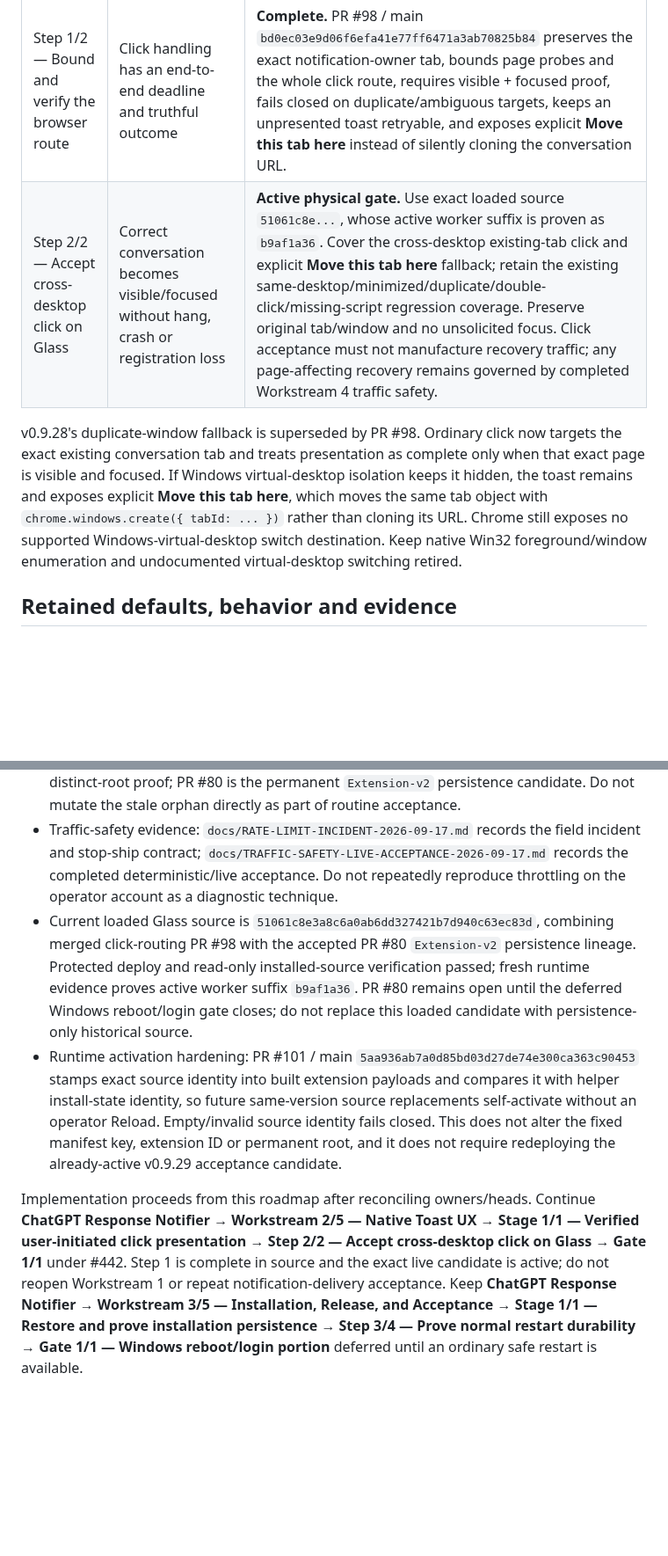
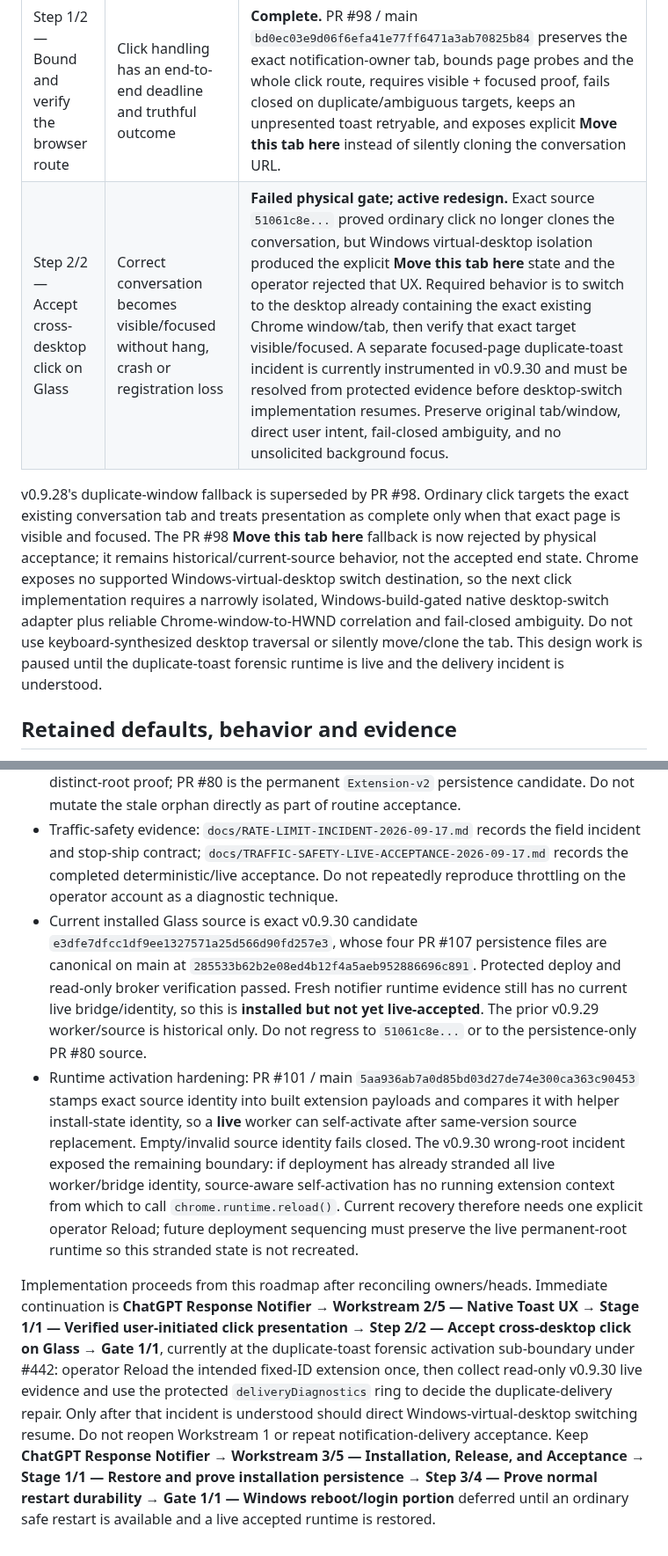
Before and after one commit to thatoneguydan/chatgpt-response-notifier, a Markdown page: ROADMAP.md, 2 parts joined by grey strips. Shown at 88% size. Rendered like a GitHub page; blank space fills up the shorter version.

Commit message:
Checkpoint v0.9.30 activation boundary

```diff
--- a/ROADMAP.md
+++ b/ROADMAP.md
@@ -83,9 +83,9 @@ Stage 1/1 — Verified user-initiated click presentation. Owner: #442. Each step
 | Step | Gate 1/1 | Tasks |
 | --- | --- | --- |
 | Step 1/2 — Bound and verify the browser route | Click handling has an end-to-end deadline and truthful outcome | **Complete.** PR #98 / main `bd0ec03e9d06f6efa41e77ff6471a3ab70825b84` preserves the exact notification-owner tab, bounds page probes and the whole click route, requires visible + focused proof, fails closed on duplicate/ambiguous targets, keeps an unpresented toast retryable, and exposes explicit **Move this tab here** instead of silently cloning the conversation URL. |
-| Step 2/2 — Accept cross-desktop click on Glass | Correct conversation becomes visible/focused without hang, crash or registration loss | **Active physical gate.** Use exact loaded source `51061c8e...`, whose active worker suffix is proven as `b9af1a36`. Cover the cross-desktop existing-tab click and explicit **Move this tab here** fallback; retain the existing same-desktop/minimized/duplicate/double-click/missing-script regression coverage. Preserve original tab/window and no unsolicited focus. Click acceptance must not manufacture recovery traffic; any page-affecting recovery remains governed by completed Workstream 4 traffic safety. |
+| Step 2/2 — Accept cross-desktop click on Glass | Correct conversation becomes visible/focused without hang, crash or registration loss | **Failed physical gate; active redesign.** Exact source `51061c8e...` proved ordinary click no longer clones the conversation, but Windows virtual-desktop isolation produced the explicit **Move this tab here** state and the operator rejected that UX. Required behavior is to switch to the desktop already containing the exact existing Chrome window/tab, then verify that exact target visible/focused. A separate focused-page duplicate-toast incident is currently instrumented in v0.9.30 and must be resolved from protected evidence before desktop-switch implementation resumes. Preserve original tab/window, direct user intent, fail-closed ambiguity, and no unsolicited background focus. |
 
-v0.9.28's duplicate-window fallback is superseded by PR #98. Ordinary click now targets the exact existing conversation tab and treats presentation as complete only when that exact page is visible and focused. If Windows virtual-desktop isolation keeps it hidden, the toast remains and exposes explicit **Move this tab here**, which moves the same tab object with `chrome.windows.create({ tabId: ... })` rather than cloning its URL. Chrome still exposes no supported Windows-virtual-desktop switch destination. Keep native Win32 foreground/window enumeration and undocumented virtual-desktop switching retired.
+v0.9.28's duplicate-window fallback is superseded by PR #98. Ordinary click targets the exact existing conversation tab and treats presentation as complete only when that exact page is visible and focused. The PR #98 **Move this tab here** fallback is now rejected by physical acceptance; it remains historical/current-source behavior, not the accepted end state. Chrome exposes no supported Windows-virtual-desktop switch destination, so the next click implementation requires a narrowly isolated, Windows-build-gated native desktop-switch adapter plus reliable Chrome-window-to-HWND correlation and fail-closed ambiguity. Do not use keyboard-synthesized desktop traversal or silently move/clone the tab. This design work is paused until the duplicate-toast forensic runtime is live and the delivery incident is understood.
 
 ## Retained defaults, behavior and evidence
 
@@ -97,7 +97,7 @@ v0.9.28's duplicate-window fallback is superseded by PR #98. Ordinary click now
 - Complete-test gate: PR #72 made validation/release share deterministic discovery. The earlier 11-file omission is historical and closed; use the current exact-head suite rather than a hard-coded historical test count.
 - Registration evidence: PR #73 is the identity-changing reload reproduction; PR #79 is the distinct-root proof; PR #80 is the permanent `Extension-v2` persistence candidate. Do not mutate the stale orphan directly as part of routine acceptance.
 - Traffic-safety evidence: `docs/RATE-LIMIT-INCIDENT-2026-09-17.md` records the field incident and stop-ship contract; `docs/TRAFFIC-SAFETY-LIVE-ACCEPTANCE-2026-09-17.md` records the completed deterministic/live acceptance. Do not repeatedly reproduce throttling on the operator account as a diagnostic technique.
-- Current loaded Glass source is `51061c8e3a8c6a0ab6dd327421b7d940c63ec83d`, combining merged click-routing PR #98 with the accepted PR #80 `Extension-v2` persistence lineage. Protected deploy and read-only installed-source verification passed; fresh runtime evidence proves active worker suffix `b9af1a36`. PR #80 remains open until the deferred Windows reboot/login gate closes; do not replace this loaded candidate with persistence-only historical source.
-- Runtime activation hardening: PR #101 / main `5aa936ab7a0d85bd03d27de74e300ca363c90453` stamps exact source identity into built extension payloads and compares it with helper install-state identity, so future same-version source replacements self-activate without an operator Reload. Empty/invalid source identity fails closed. This does not alter the fixed manifest key, extension ID or permanent root, and it does not require redeploying the already-active v0.9.29 acceptance candidate.
+- Current installed Glass source is exact v0.9.30 candidate `e3dfe7dfcc1df9ee1327571a25d566d90fd257e3`, whose four PR #107 persistence files are canonical on main at `285533b62b2e08ed4b12f4a5aeb952886696c891`. Protected deploy and read-only broker verification passed. Fresh notifier runtime evidence still has no current live bridge/identity, so this is **installed but not yet live-accepted**. The prior v0.9.29 worker/source is historical only. Do not regress to `51061c8e...` or to the persistence-only PR #80 source.
+- Runtime activation hardening: PR #101 / main `5aa936ab7a0d85bd03d27de74e300ca363c90453` stamps exact source identity into built extension payloads and compares it with helper install-state identity, so a **live** worker can self-activate after same-version source replacement. Empty/invalid source identity fails closed. The v0.9.30 wrong-root incident exposed the remaining boundary: if deployment has already stranded all live worker/bridge identity, source-aware self-activation has no running extension context from which to call `chrome.runtime.reload()`. Current recovery therefore needs one explicit operator Reload; future deployment sequencing must preserve the live permanent-root runtime so this stranded state is not recreated.
 
-Implementation proceeds from this roadmap after reconciling owners/heads. Continue **ChatGPT Response Notifier → Workstream 2/5 — Native Toast UX → Stage 1/1 — Verified user-initiated click presentation → Step 2/2 — Accept cross-desktop click on Glass → Gate 1/1** under #442. Step 1 is complete in source and the exact live candidate is active; do not reopen Workstream 1 or repeat notification-delivery acceptance. Keep **ChatGPT Response Notifier → Workstream 3/5 — Installation, Release, and Acceptance → Stage 1/1 — Restore and prove installation persistence → Step 3/4 — Prove normal restart durability → Gate 1/1 — Windows reboot/login portion** deferred until an ordinary safe restart is available.
+Implementation proceeds from this roadmap after reconciling owners/heads. Immediate continuation is **ChatGPT Response Notifier → Workstream 2/5 — Native Toast UX → Stage 1/1 — Verified user-initiated click presentation → Step 2/2 — Accept cross-desktop click on Glass → Gate 1/1**, currently at the duplicate-toast forensic activation sub-boundary under #442: operator Reload the intended fixed-ID extension once, then collect read-only v0.9.30 live evidence and use the protected `deliveryDiagnostics` ring to decide the duplicate-delivery repair. Only after that incident is understood should direct Windows-virtual-desktop switching resume. Do not reopen Workstream 1 or repeat notification-delivery acceptance. Keep **ChatGPT Response Notifier → Workstream 3/5 — Installation, Release, and Acceptance → Stage 1/1 — Restore and prove installation persistence → Step 3/4 — Prove normal restart durability → Gate 1/1 — Windows reboot/login portion** deferred until an ordinary safe restart is available and a live accepted runtime is restored.
```
Also changed, not shown: other parts of ROADMAP.md (+3 -3 lines).
